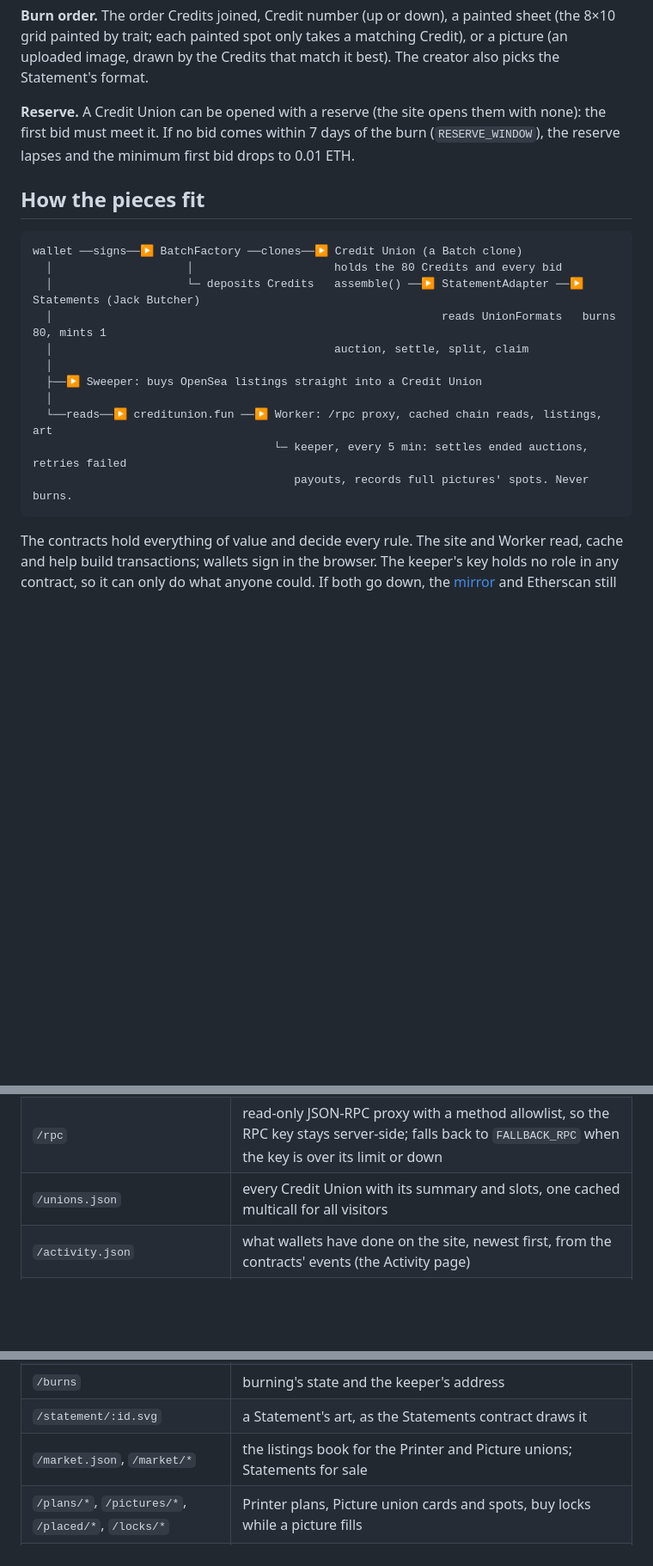
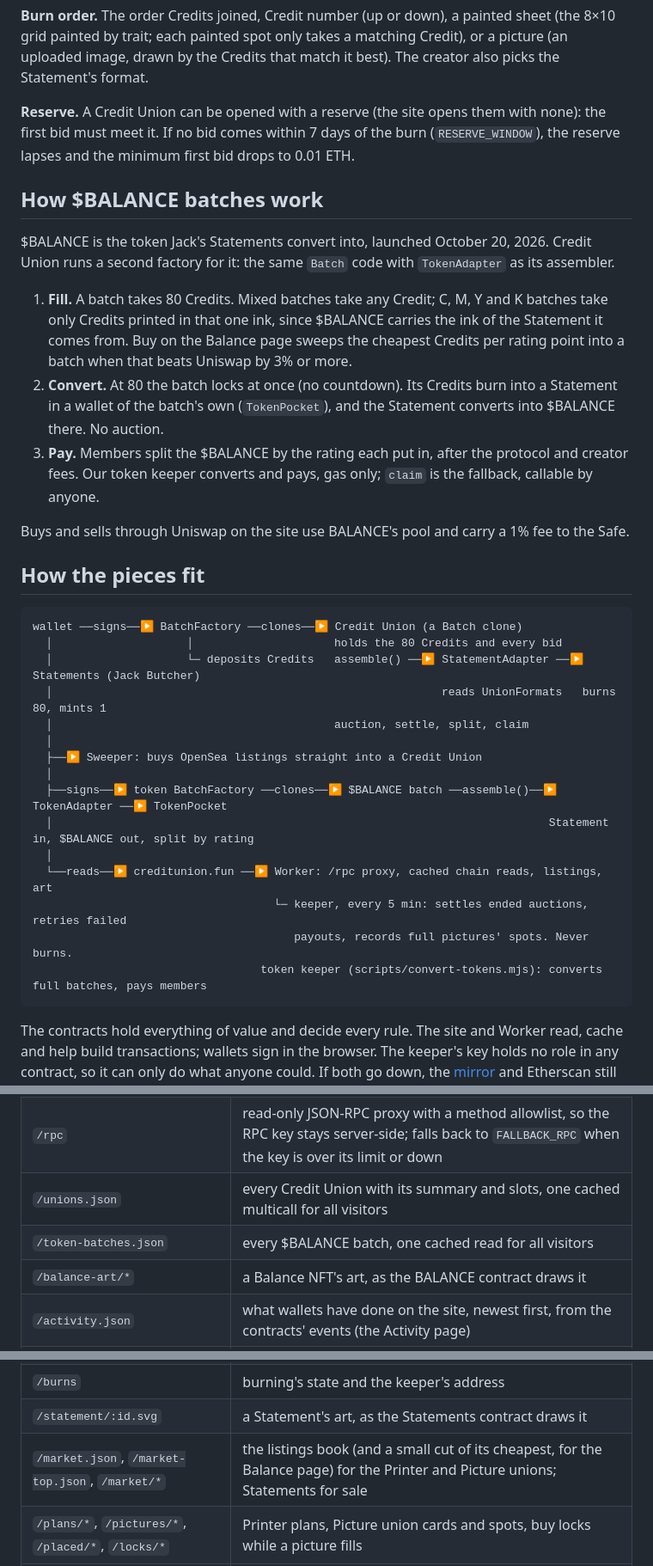
Before and after one commit to gtmcknight/creditunion, a Markdown page: README.md, 3 parts joined by grey strips. Shown at 86% size. Rendered like a GitHub page; folded sections open; blank space fills up the shorter version.

````diff
--- a/README.md
+++ b/README.md
@@ -28,6 +43,16 @@ Credit Union lets holders of Jack Butcher's [Credits](https://jack.art/credits)
 
 **Reserve.** A Credit Union can be opened with a reserve (the site opens them with none): the first bid must meet it. If no bid comes within 7 days of the burn (`RESERVE_WINDOW`), the reserve lapses and the minimum first bid drops to 0.01 ETH.
 
+## How $BALANCE batches work
+
+$BALANCE is the token Jack's Statements convert into, launched October 20, 2026. Credit Union runs a second factory for it: the same `Batch` code with `TokenAdapter` as its assembler.
+
+1. **Fill.** A batch takes 80 Credits. Mixed batches take any Credit; C, M, Y and K batches take only Credits printed in that one ink, since $BALANCE carries the ink of the Statement it comes from. Buy on the Balance page sweeps the cheapest Credits per rating point into a batch when that beats Uniswap by 3% or more.
+2. **Convert.** At 80 the batch locks at once (no countdown). Its Credits burn into a Statement in a wallet of the batch's own (`TokenPocket`), and the Statement converts into $BALANCE there. No auction.
+3. **Pay.** Members split the $BALANCE by the rating each put in, after the protocol and creator fees. Our token keeper converts and pays, gas only; `claim` is the fallback, callable by anyone.
+
+Buys and sells through Uniswap on the site use BALANCE's pool and carry a 1% fee to the Safe.
+
 ## How the pieces fit
 
 ```
@@ -39,9 +64,13 @@ wallet ──signs──▶ BatchFactory ──clones──▶ Credit Union (a B
   │
   ├──▶ Sweeper: buys OpenSea listings straight into a Credit Union
   │
+  ├──signs──▶ token BatchFactory ──clones──▶ $BALANCE batch ──assemble()──▶ TokenAdapter ──▶ TokenPocket
+  │                                                                          Statement in, $BALANCE out, split by rating
+  │
   └──reads──▶ creditunion.fun ──▶ Worker: /rpc proxy, cached chain reads, listings, art
                                     └─ keeper, every 5 min: settles ended auctions, retries failed
                                        payouts, records full pictures' spots. Never burns.
+                                  token keeper (scripts/convert-tokens.mjs): converts full batches, pays members
 ```
 
 The contracts hold everything of value and decide every rule. The site and Worker read, cache and help build
@@ -177,6 +208,8 @@ Main Worker endpoints (the full set is the router in `src/worker/index.ts`):
 | `/config.json` | chain and contract addresses for the app (also written into every page the Worker serves) |
 | `/rpc` | read-only JSON-RPC proxy with a method allowlist, so the RPC key stays server-side; falls back to `FALLBACK_RPC` when the key is over its limit or down |
 | `/unions.json` | every Credit Union with its summary and slots, one cached multicall for all visitors |
+| `/token-batches.json` | every $BALANCE batch, one cached read for all visitors |
+| `/balance-art/*` | a Balance NFT's art, as the BALANCE contract draws it |
 | `/activity.json` | what wallets have done on the site, newest first, from the contracts' events (the Activity page) |
 | `/passes` | which of a wallet's Credits a Credit Union would take, in one multicall |
 | `/art/:id.svg` | Credit art, rendered from the contract and cached |
@@ -186,7 +219,7 @@ Main Worker endpoints (the full set is the router in `src/worker/index.ts`):
 | `/bids/:party`, `/owner/:id`, `/ens/:address` | bid history, current holder of a Credit, ENS name and avatar |
 | `/burns` | burning's state and the keeper's address |
 | `/statement/:id.svg` | a Statement's art, as the Statements contract draws it |
-| `/market.json`, `/market/*` | the listings book for the Printer and Picture unions; Statements for sale |
+| `/market.json`, `/market-top.json`, `/market/*` | the listings book (and a small cut of its cheapest, for the Balance page) for the Printer and Picture unions; Statements for sale |
 | `/plans/*`, `/pictures/*`, `/placed/*`, `/locks/*` | Printer plans, Picture union cards and spots, buy locks while a picture fills |
 | `/edition/rows`, `/*.bin` | edition data for the site's filters and walls |
 | `/og/...` | link-preview cards |
````
Also changed, not shown: other parts of README.md (+24 -4 lines).
